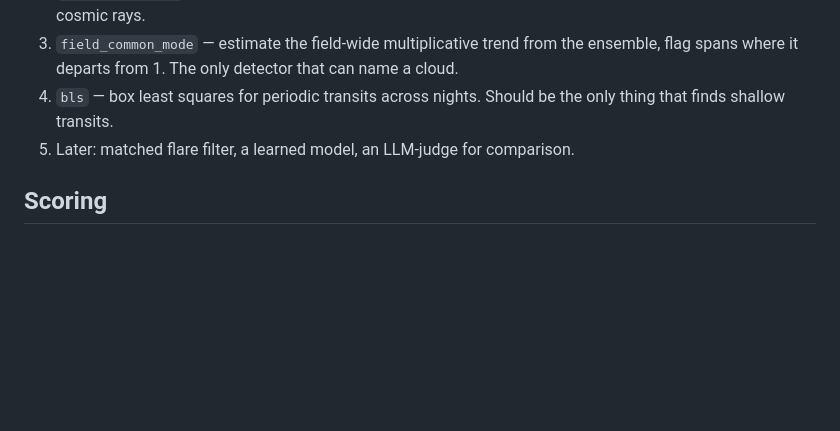
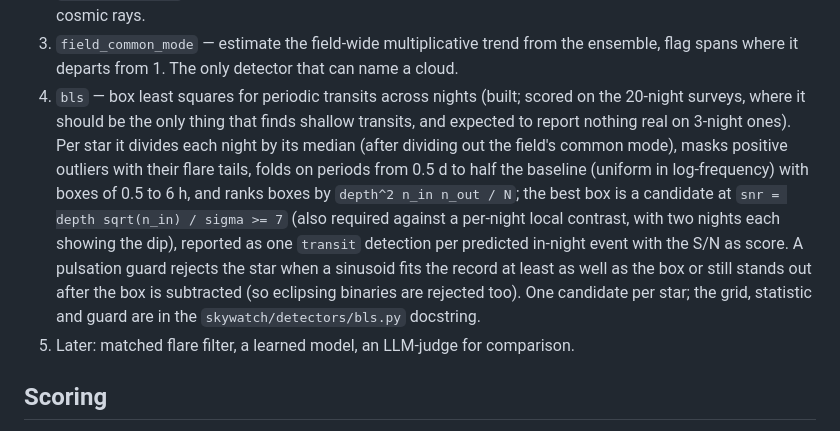
Before and after one commit to cdcoonce/skywatch, a Markdown page: docs/design.md, the part around the change. Rendered like a GitHub page; blank space fills up the shorter version.

Commit message:
docs: design lists bls as built, with grid, statistic, threshold and guard

```diff
--- a/docs/design.md
+++ b/docs/design.md
@@ -207,8 +207,20 @@ Planned detectors, in order:
 3. `field_common_mode` — estimate the field-wide multiplicative trend from the
    ensemble, flag spans where it departs from 1. The only detector that can
    name a cloud.
-4. `bls` — box least squares for periodic transits across nights. Should be the
-   only thing that finds shallow transits.
+4. `bls` — box least squares for periodic transits across nights (built; scored on
+   the 20-night surveys, where it should be the only thing that finds shallow
+   transits, and expected to report nothing real on 3-night ones). Per star it
+   divides each night by its median (after dividing out the field's common mode),
+   masks positive outliers with their flare tails, folds on periods from 0.5 d to
+   half the baseline (uniform in log-frequency) with boxes of 0.5 to 6 h, and ranks
+   boxes by `depth^2 n_in n_out / N`; the best box is a candidate at
+   `snr = depth sqrt(n_in) / sigma >= 7` (also required against a per-night local
+   contrast, with two nights each showing the dip), reported as one `transit`
+   detection per predicted in-night event with the S/N as score. A pulsation guard
+   rejects the star when a sinusoid fits the record at least as well as the box or
+   still stands out after the box is subtracted (so eclipsing binaries are rejected
+   too). One candidate per star; the grid, statistic and guard are in the
+   `skywatch/detectors/bls.py` docstring.
 5. Later: matched flare filter, a learned model, an LLM-judge for comparison.
 
 ## Scoring
```
